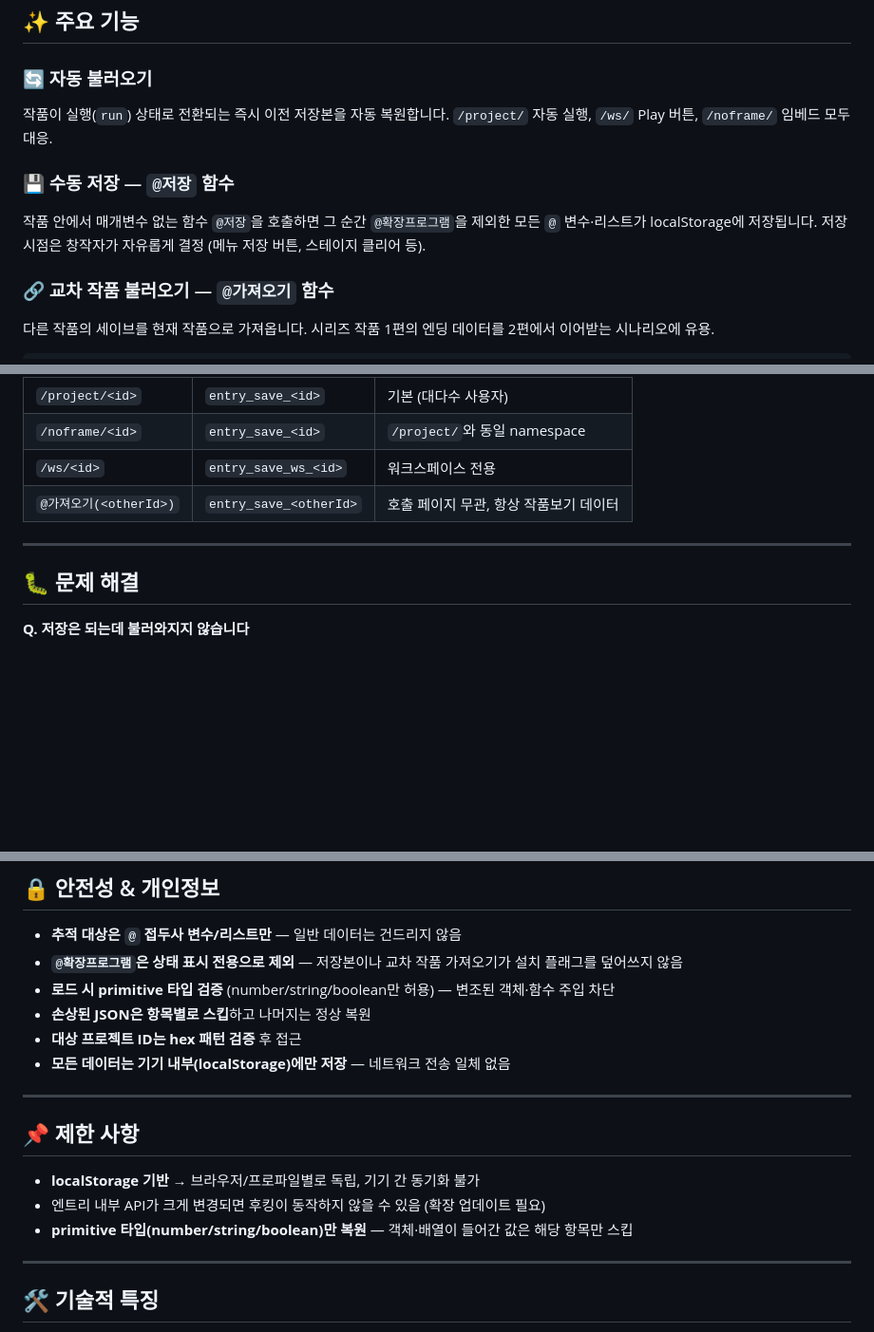
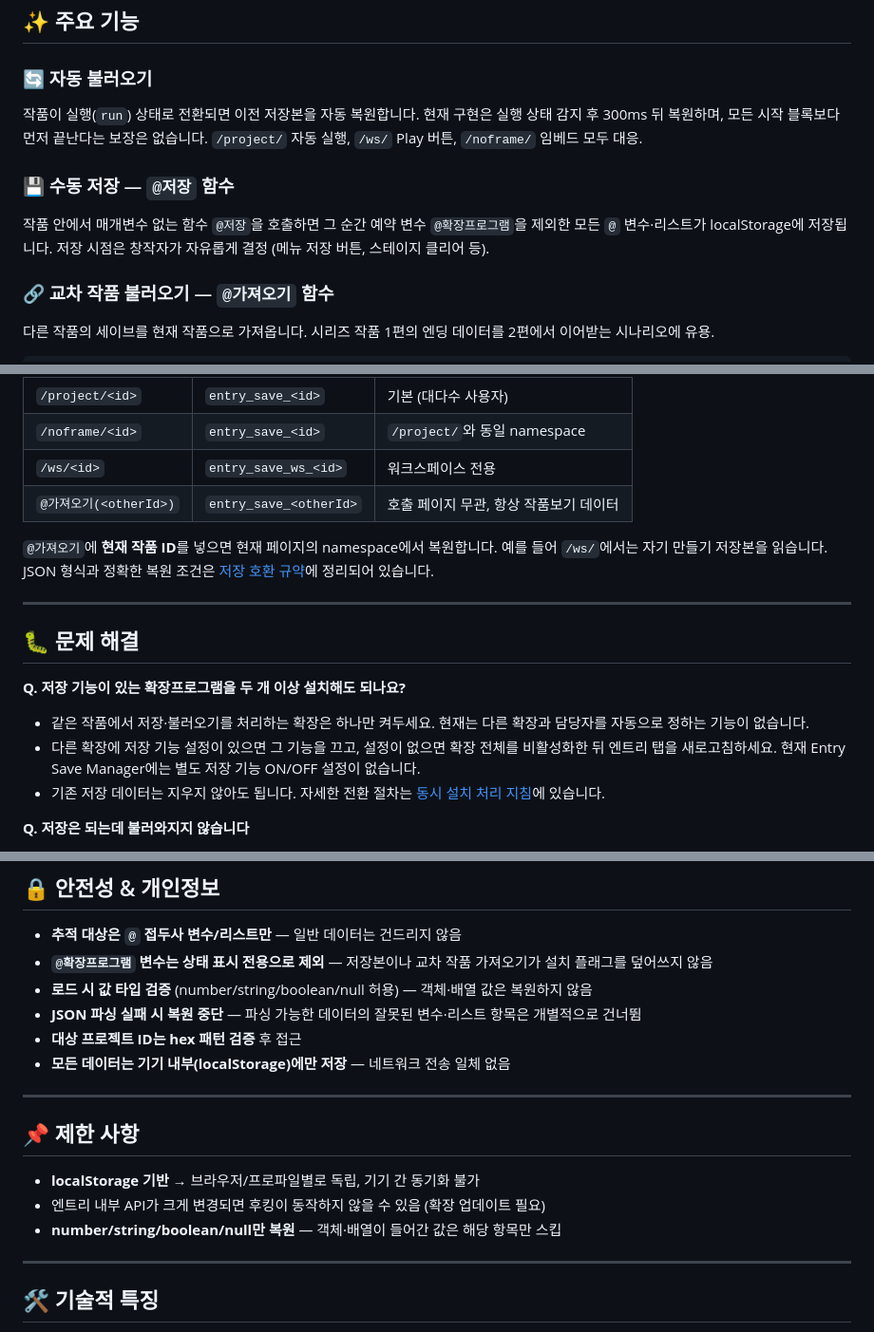
Before and after one commit to 205sla/Entry-Save, a Markdown page: README.md, 3 parts joined by grey strips. Shown at 95% size. Drawn GitHub-style; blank space fills up the shorter version.

Commit message:
docs: publish save compatibility and extension coexistence guide

```diff
--- a/README.md
+++ b/README.md
@@ -35,10 +41,10 @@
 ## ✨ 주요 기능
 
 ### 🔄 자동 불러오기
-작품이 실행(`run`) 상태로 전환되는 즉시 이전 저장본을 자동 복원합니다. `/project/` 자동 실행, `/ws/` Play 버튼, `/noframe/` 임베드 모두 대응.
+작품이 실행(`run`) 상태로 전환되면 이전 저장본을 자동 복원합니다. 현재 구현은 실행 상태 감지 후 300ms 뒤 복원하며, 모든 시작 블록보다 먼저 끝난다는 보장은 없습니다. `/project/` 자동 실행, `/ws/` Play 버튼, `/noframe/` 임베드 모두 대응.
 
 ### 💾 수동 저장 — `@저장` 함수
-작품 안에서 매개변수 없는 함수 `@저장`을 호출하면 그 순간 `@확장프로그램`을 제외한 모든 `@` 변수·리스트가 localStorage에 저장됩니다. 저장 시점은 창작자가 자유롭게 결정 (메뉴 저장 버튼, 스테이지 클리어 등).
+작품 안에서 매개변수 없는 함수 `@저장`을 호출하면 그 순간 예약 변수 `@확장프로그램`을 제외한 모든 `@` 변수·리스트가 localStorage에 저장됩니다. 저장 시점은 창작자가 자유롭게 결정 (메뉴 저장 버튼, 스테이지 클리어 등).
 
 ### 🔗 교차 작품 불러오기 — `@가져오기` 함수
 다른 작품의 세이브를 현재 작품으로 가져옵니다. 시리즈 작품 1편의 엔딩 데이터를 2편에서 이어받는 시나리오에 유용.
@@ -98,9 +104,17 @@ localStorage에 저장되는 키 형식:
 | `/ws/<id>` | `entry_save_ws_<id>` | 워크스페이스 전용 |
 | `@가져오기(<otherId>)` | `entry_save_<otherId>` | 호출 페이지 무관, 항상 작품보기 데이터 |
 
+`@가져오기`에 **현재 작품 ID**를 넣으면 현재 페이지의 namespace에서 복원합니다. 예를 들어 `/ws/`에서는 자기 만들기 저장본을 읽습니다. JSON 형식과 정확한 복원 조건은 [저장 호환 규약](지식/06-저장-호환-규약.md)에 정리되어 있습니다.
+
 ---
 
 ## 🐛 문제 해결
+
+**Q. 저장 기능이 있는 확장프로그램을 두 개 이상 설치해도 되나요?**
+
+- 같은 작품에서 저장·불러오기를 처리하는 확장은 하나만 켜두세요. 현재는 다른 확장과 담당자를 자동으로 정하는 기능이 없습니다.
+- 다른 확장에 저장 기능 설정이 있으면 그 기능을 끄고, 설정이 없으면 확장 전체를 비활성화한 뒤 엔트리 탭을 새로고침하세요. 현재 Entry Save Manager에는 별도 저장 기능 ON/OFF 설정이 없습니다.
+- 기존 저장 데이터는 지우지 않아도 됩니다. 자세한 전환 절차는 [동시 설치 처리 지침](지식/06-저장-호환-규약.md#72-지금-사용자에게-안내할-처리-방법)에 있습니다.
 
 **Q. 저장은 되는데 불러와지지 않습니다**
 - 변수·리스트 이름이 정확히 `@`로 시작하는지 확인
@@ -123,9 +137,9 @@ localStorage에 저장되는 키 형식:
 ## 🔒 안전성 & 개인정보
 
 - **추적 대상은 `@` 접두사 변수/리스트만** — 일반 데이터는 건드리지 않음
-- **`@확장프로그램`은 상태 표시 전용으로 제외** — 저장본이나 교차 작품 가져오기가 설치 플래그를 덮어쓰지 않음
-- **로드 시 primitive 타입 검증** (number/string/boolean만 허용) — 변조된 객체·함수 주입 차단
-- **손상된 JSON은 항목별로 스킵**하고 나머지는 정상 복원
+- **`@확장프로그램` 변수는 상태 표시 전용으로 제외** — 저장본이나 교차 작품 가져오기가 설치 플래그를 덮어쓰지 않음
+- **로드 시 값 타입 검증** (number/string/boolean/null 허용) — 객체·배열 값은 복원하지 않음
+- **JSON 파싱 실패 시 복원 중단** — 파싱 가능한 데이터의 잘못된 변수·리스트 항목은 개별적으로 건너뜀
 - **대상 프로젝트 ID는 hex 패턴 검증** 후 접근
 - **모든 데이터는 기기 내부(localStorage)에만 저장** — 네트워크 전송 일체 없음
 
@@ -135,7 +149,7 @@ localStorage에 저장되는 키 형식:
 
 - **localStorage 기반** → 브라우저/프로파일별로 독립, 기기 간 동기화 불가
 - 엔트리 내부 API가 크게 변경되면 후킹이 동작하지 않을 수 있음 (확장 업데이트 필요)
-- **primitive 타입(number/string/boolean)만 복원** — 객체·배열이 들어간 값은 해당 항목만 스킵
+- **number/string/boolean/null만 복원** — 객체·배열이 들어간 값은 해당 항목만 스킵
 
 ---
 
```
Also changed, not shown: other parts of README.md (+6 -0 lines), 지식/06-저장-호환-규약.md (added, +344 -0 lines), 지식/README.md (+1 -0 lines).
